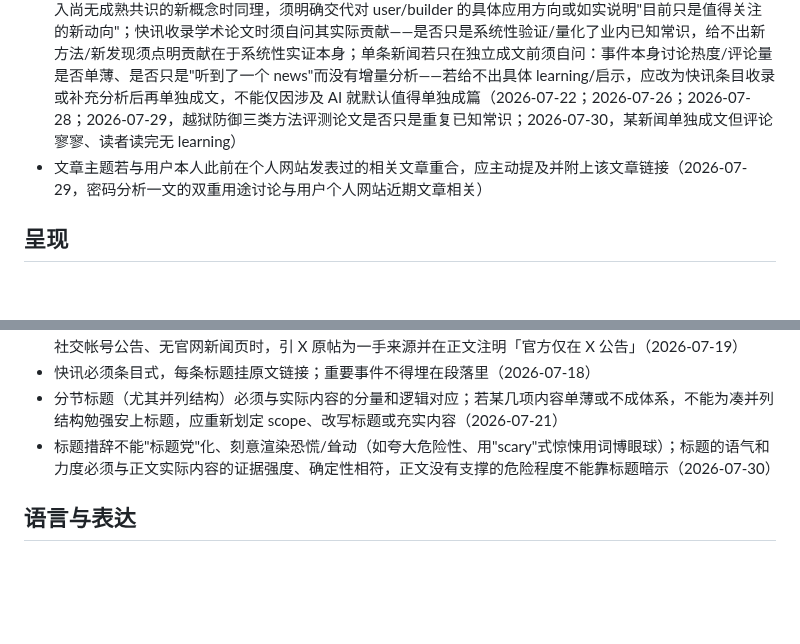
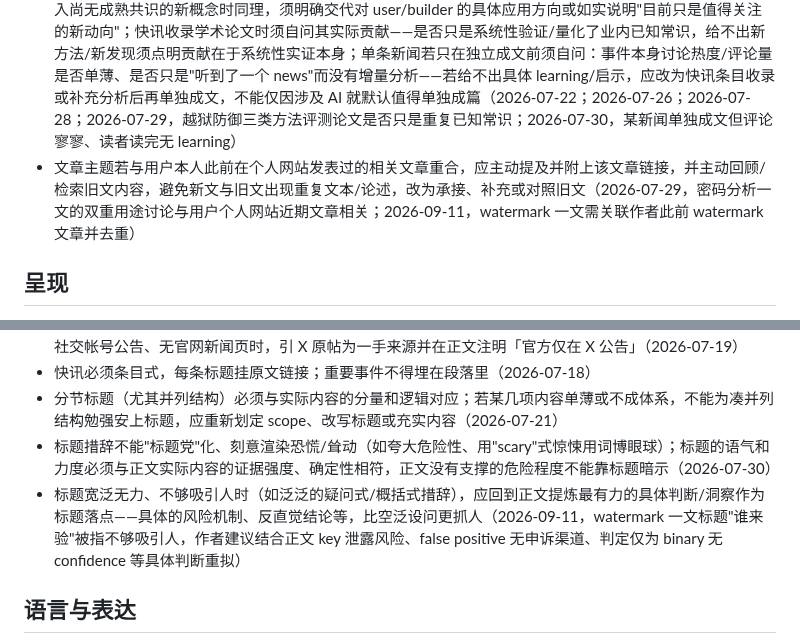
Before and after one commit to mengyahuUSTC-PU/mengyahuUSTC-PU.github.io, a Markdown page: automation/prompts/editorial-lessons.md, 2 parts joined by grey strips. GitHub-like rendering; blank space fills up the shorter version.

Commit message:
Update editorial lessons from user feedback
Co-Authored-By: Claude Opus 4.8 <noreply@anthropic.com>

```diff
--- a/automation/prompts/editorial-lessons.md
+++ b/automation/prompts/editorial-lessons.md
@@ -21,7 +21,7 @@
 - 不收录标题党/二手聚合类媒体的转述（中国公司动态走官方渠道+HN/TechCrunch，宁缺毋滥），也不收录个人博客的评论/类比/观点分析文章（即便作者有资历、论点有价值）——这类内容如确有价值，应转化为专题文章的论据或背景引用，而非当作快讯条目收录（2026-07-19；2026-07-26，Mesosphere 联合创始人"开源权重 Kubernetes 时刻"一文被判定为类比评论而非新闻）
 - 报道范围不能偏科：新品/新闻不能只盯中国厂商，需同步纳入美欧 AI 新闻与监管动态、消费级平台的 AI 产品与政策；技术专题盘点各家工作时也不能漏掉大厂（2026-07-20）
 - 快讯条目收录前须能说清该事件与「AI 前沿趋势」的直接关联，不能仅因涉及 AI 技术就默认够格；若事件缺少动机说明需如实指出信息空白并自问是否具备行业信号/先例意义；同时须自问该条目对目标读者（AI 从业者）是否有实际参考价值，仅报道"有意思的社会现象"而给不出从业者启示的应删除或谨慎收录；专题文章引入尚无成熟共识的新概念时同理，须明确交代对 user/builder 的具体应用方向或如实说明"目前只是值得关注的新动向"；快讯收录学术论文时须自问其实际贡献——是否只是系统性验证/量化了业内已知常识，给不出新方法/新发现须点明贡献在于系统性实证本身；单条新闻若只在独立成文前须自问：事件本身讨论热度/评论量是否单薄、是否只是"听到了一个 news"而没有增量分析——若给不出具体 learning/启示，应改为快讯条目收录或补充分析后再单独成文，不能仅因涉及 AI 就默认值得单独成篇（2026-07-22；2026-07-26；2026-07-28；2026-07-29，越狱防御三类方法评测论文是否只是重复已知常识；2026-07-30，某新闻单独成文但评论寥寥、读者读完无 learning）
-- 文章主题若与用户本人此前在个人网站发表过的相关文章重合，应主动提及并附上该文章链接（2026-07-29，密码分析一文的双重用途讨论与用户个人网站近期文章相关）
+- 文章主题若与用户本人此前在个人网站发表过的相关文章重合，应主动提及并附上该文章链接，并主动回顾/检索旧文内容，避免新文与旧文出现重复文本/论述，改为承接、补充或对照旧文（2026-07-29，密码分析一文的双重用途讨论与用户个人网站近期文章相关；2026-09-11，watermark 一文需关联作者此前 watermark 文章并去重）
 
 ## 呈现
 
@@ -31,6 +31,7 @@
 - 快讯必须条目式，每条标题挂原文链接；重要事件不得埋在段落里（2026-07-18）
 - 分节标题（尤其并列结构）必须与实际内容的分量和逻辑对应；若某几项内容单薄或不成体系，不能为凑并列结构勉强安上标题，应重新划定 scope、改写标题或充实内容（2026-07-21）
 - 标题措辞不能"标题党"化、刻意渲染恐慌/耸动（如夸大危险性、用"scary"式惊悚用词博眼球）；标题的语气和力度必须与正文实际内容的证据强度、确定性相符，正文没有支撑的危险程度不能靠标题暗示（2026-07-30）
+- 标题宽泛无力、不够吸引人时（如泛泛的疑问式/概括式措辞），应回到正文提炼最有力的具体判断/洞察作为标题落点——具体的风险机制、反直觉结论等，比空泛设问更抓人（2026-09-11，watermark 一文标题"谁来验"被指不够吸引人，作者建议结合正文 key 泄露风险、false positive 无申诉渠道、判定仅为 binary 无 confidence 等具体判断重拟）
 
 ## 语言与表达
 
```
